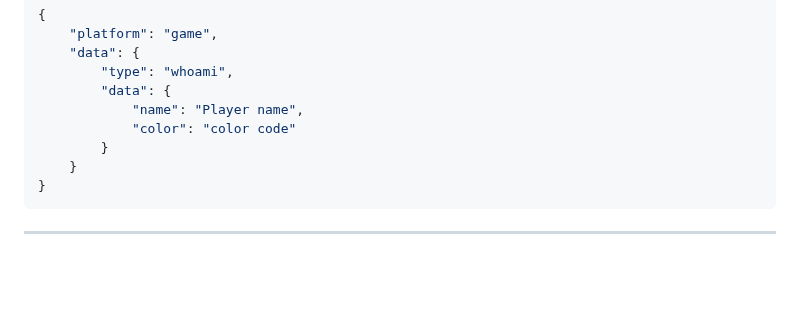
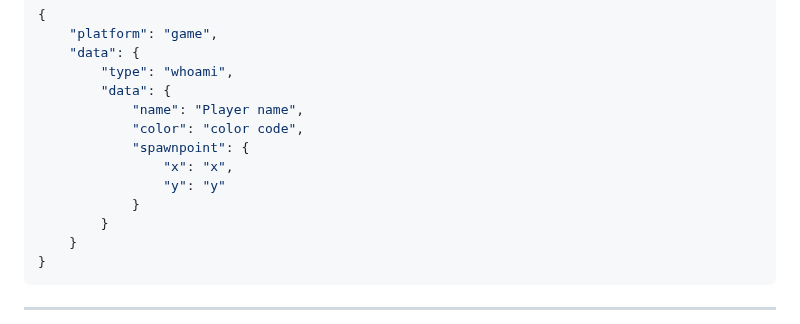
Before and after one commit to spitzerUH/distributed_systems, a Markdown page: README.md, the part around the change. Drawn GitHub-style; blank space fills up the shorter version.

Commit message:
Add spawnpoint information

```diff
--- a/README.md
+++ b/README.md
@@ -238,7 +238,11 @@ Player identification:
         "type": "whoami",
         "data": {
             "name": "Player name",
-            "color": "color code"
+            "color": "color code",
+            "spawnpoint": {
+                "x": "x",
+                "y": "y"
+            }
         }
     }
 }
```
